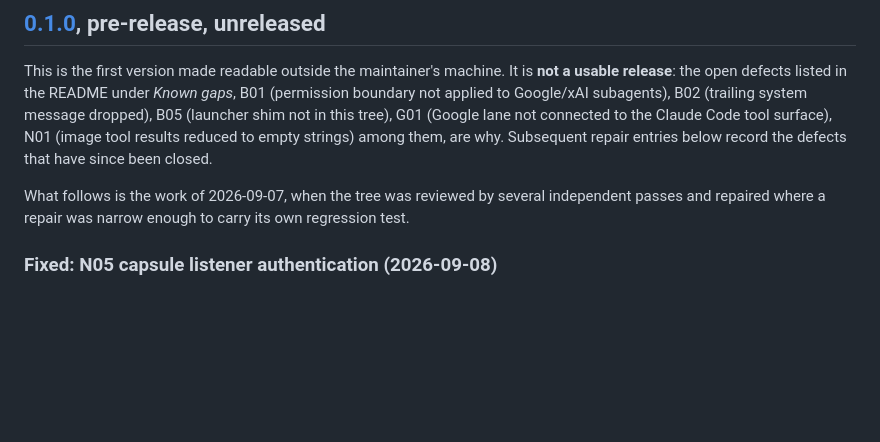
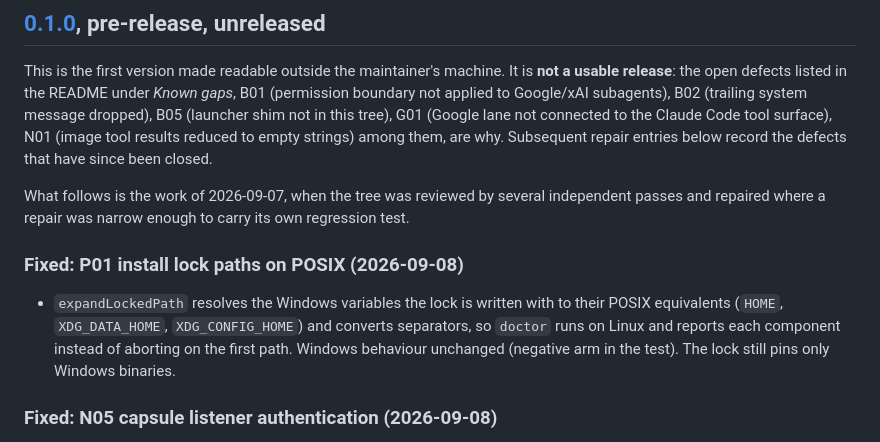
Before and after one commit to OnourImpram/claude-oauth, a Markdown page: CHANGELOG.md, the part around the change. Drawn GitHub-style; blank space fills up the shorter version.

```diff
--- a/CHANGELOG.md
+++ b/CHANGELOG.md
@@ -16,6 +16,13 @@ repair entries below record the defects that have since been closed.
 
 What follows is the work of 2026-09-07, when the tree was reviewed by several independent
 passes and repaired where a repair was narrow enough to carry its own regression test.
+
+### Fixed: P01 install lock paths on POSIX (2026-09-08)
+
+- `expandLockedPath` resolves the Windows variables the lock is written with to their POSIX
+  equivalents (`HOME`, `XDG_DATA_HOME`, `XDG_CONFIG_HOME`) and converts separators, so `doctor`
+  runs on Linux and reports each component instead of aborting on the first path. Windows
+  behaviour unchanged (negative arm in the test). The lock still pins only Windows binaries.
 
 ### Fixed: N05 capsule listener authentication (2026-09-08)
 
```
Also changed, not shown: README.md (+1 -0 lines).
